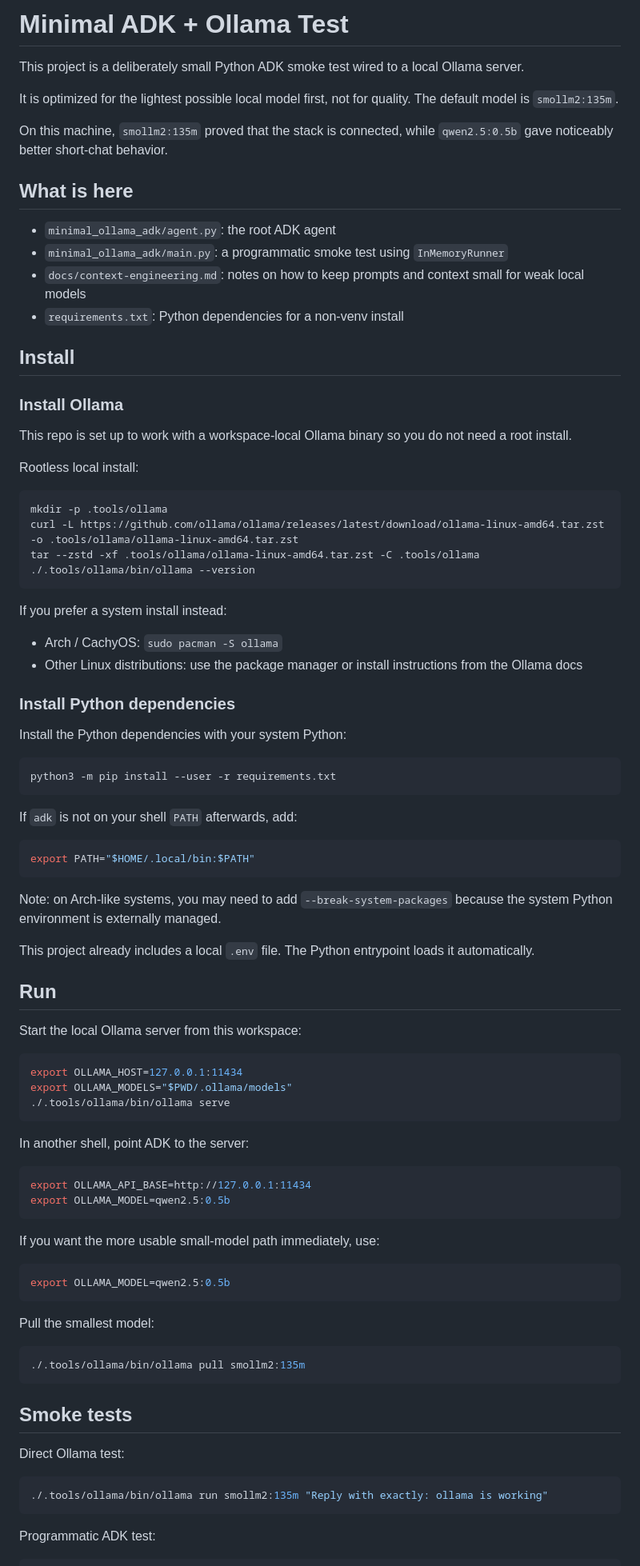
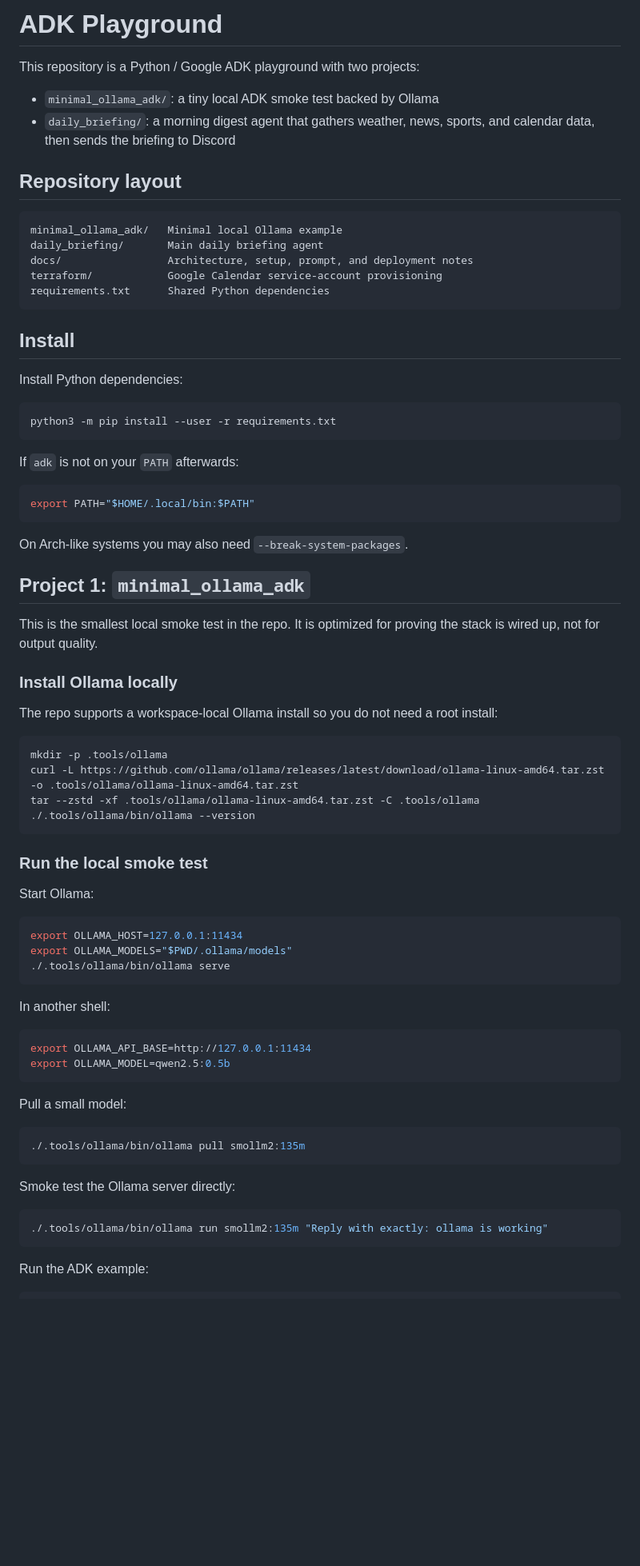
Before and after one commit to matthewshan/adk-playground, a Markdown page: README.md, the part around one of its changes. Shown at 80% size. Drawn GitHub-style; blank space fills up the shorter version.

````diff
--- a/README.md
+++ b/README.md
@@ -1,25 +1,43 @@
-# Minimal ADK + Ollama Test
+# ADK Playground
 
-This project is a deliberately small Python ADK smoke test wired to a local Ollama server.
+This repository is a Python / Google ADK playground with two projects:
 
-It is optimized for the lightest possible local model first, not for quality. The default model is `smollm2:135m`.
+- `minimal_ollama_adk/`: a tiny local ADK smoke test backed by Ollama
+- `daily_briefing/`: a morning digest agent that gathers weather, news, sports, and calendar data, then sends the briefing to Discord
 
-On this machine, `smollm2:135m` proved that the stack is connected, while `qwen2.5:0.5b` gave noticeably better short-chat behavior.
+## Repository layout
 
-## What is here
-
-- `minimal_ollama_adk/agent.py`: the root ADK agent
-- `minimal_ollama_adk/main.py`: a programmatic smoke test using `InMemoryRunner`
-- `docs/context-engineering.md`: notes on how to keep prompts and context small for weak local models
-- `requirements.txt`: Python dependencies for a non-venv install
+```text
+minimal_ollama_adk/   Minimal local Ollama example
+daily_briefing/       Main daily briefing agent
+docs/                 Architecture, setup, prompt, and deployment notes
+terraform/            Google Calendar service-account provisioning
+requirements.txt      Shared Python dependencies
+```
 
 ## Install
 
-### Install Ollama
+Install Python dependencies:
 
-This repo is set up to work with a workspace-local Ollama binary so you do not need a root install.
+```bash
+python3 -m pip install --user -r requirements.txt
+```
 
-Rootless local install:
+If `adk` is not on your `PATH` afterwards:
+
+```bash
+export PATH="$HOME/.local/bin:$PATH"
+```
+
+On Arch-like systems you may also need `--break-system-packages`.
+
+## Project 1: `minimal_ollama_adk`
+
+This is the smallest local smoke test in the repo. It is optimized for proving the stack is wired up, not for output quality.
+
+### Install Ollama locally
+
+The repo supports a workspace-local Ollama install so you do not need a root install:
 
 ```bash
 mkdir -p .tools/ollama
@@ -28,32 +46,9 @@ tar --zstd -xf .tools/ollama/ollama-linux-amd64.tar.zst -C .tools/ollama
 ./.tools/ollama/bin/ollama --version
 ```
 
-If you prefer a system install instead:
+### Run the local smoke test
 
-- Arch / CachyOS: `sudo pacman -S ollama`
-- Other Linux distributions: use the package manager or install instructions from the Ollama docs
-
-### Install Python dependencies
-
-Install the Python dependencies with your system Python:
-
-```bash
-python3 -m pip install --user -r requirements.txt
-```
-
-If `adk` is not on your shell `PATH` afterwards, add:
-
-```bash
-export PATH="$HOME/.local/bin:$PATH"
-```
-
-Note: on Arch-like systems, you may need to add `--break-system-packages` because the system Python environment is externally managed.
-
-This project already includes a local `.env` file. The Python entrypoint loads it automatically.
-
-## Run
-
-Start the local Ollama server from this workspace:
+Start Ollama:
 
 ```bash
 export OLLAMA_HOST=127.0.0.1:11434
@@ -61,33 +56,25 @@ export OLLAMA_MODELS="$PWD/.ollama/models"
 ./.tools/ollama/bin/ollama serve
 ```
 
-In another shell, point ADK to the server:
+In another shell:
 
 ```bash
 export OLLAMA_API_BASE=http://127.0.0.1:11434
 export OLLAMA_MODEL=qwen2.5:0.5b
 ```
 
-If you want the more usable small-model path immediately, use:
-
-```bash
-export OLLAMA_MODEL=qwen2.5:0.5b
-```
-
-Pull the smallest model:
+Pull a small model:
 
 ```bash
 ./.tools/ollama/bin/ollama pull smollm2:135m
 ```
 
-## Smoke tests
-
-Direct Ollama test:
+Smoke test the Ollama server directly:
 
 ```bash
 ./.tools/ollama/bin/ollama run smollm2:135m "Reply with exactly: ollama is working"
 ```
 
-Programmatic ADK test:
+Run the ADK example:
 
 ```bash
````
Also changed, not shown: other parts of README.md (+62 -36 lines), docs/analysis/api-setup-guide.md (+3 -2 lines), docs/architecture/daily-briefing-design.md (+1 -1 lines).
